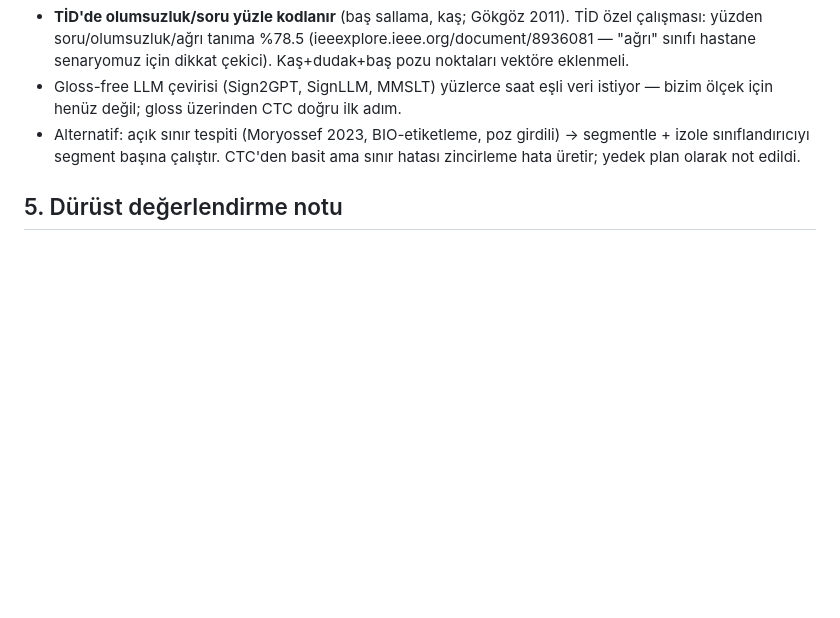
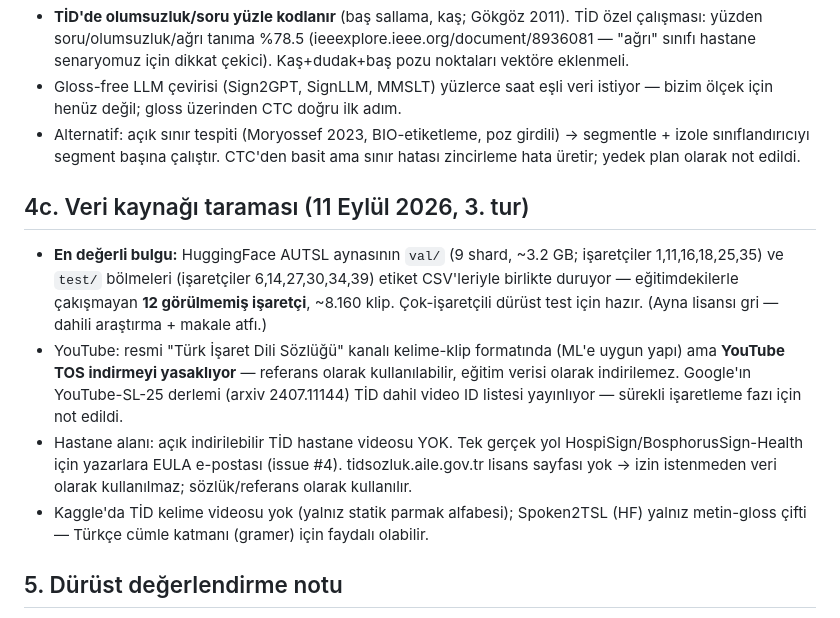
Before and after one commit to cangurman/TID-Sign2Text, a Markdown page: docs/RESEARCH.md, the part around the change. Rendered like a GitHub page; blank space fills up the shorter version.

Commit message:
Add data-source research round 3: unseen-signer val/test splits, YouTube/licensing notes
Co-Authored-By: Claude Fable 5 <noreply@anthropic.com>
Claude-Session: https://claude.ai/code/session_01WhVzh1hWoxGomNsW565Uzd

```diff
--- a/docs/RESEARCH.md
+++ b/docs/RESEARCH.md
@@ -109,6 +109,25 @@ için indirilebilir.
   → segmentle + izole sınıflandırıcıyı segment başına çalıştır. CTC'den basit
   ama sınır hatası zincirleme hata üretir; yedek plan olarak not edildi.
 
+## 4c. Veri kaynağı taraması (11 Eylül 2026, 3. tur)
+- **En değerli bulgu:** HuggingFace AUTSL aynasının `val/` (9 shard, ~3.2 GB;
+  işaretçiler 1,11,16,18,25,35) ve `test/` bölmeleri (işaretçiler
+  6,14,27,30,34,39) etiket CSV'leriyle birlikte duruyor — eğitimdekilerle
+  çakışmayan **12 görülmemiş işaretçi**, ~8.160 klip. Çok-işaretçili dürüst
+  test için hazır. (Ayna lisansı gri — dahili araştırma + makale atfı.)
+- YouTube: resmi "Türk İşaret Dili Sözlüğü" kanalı kelime-klip formatında
+  (ML'e uygun yapı) ama **YouTube TOS indirmeyi yasaklıyor** — referans olarak
+  kullanılabilir, eğitim verisi olarak indirilemez. Google'ın YouTube-SL-25
+  derlemi (arxiv 2407.11144) TİD dahil video ID listesi yayınlıyor — sürekli
+  işaretleme fazı için not edildi.
+- Hastane alanı: açık indirilebilir TİD hastane videosu YOK. Tek gerçek yol
+  HospiSign/BosphorusSign-Health için yazarlara EULA e-postası (issue #4).
+  tidsozluk.aile.gov.tr lisans sayfası yok → izin istenmeden veri olarak
+  kullanılmaz; sözlük/referans olarak kullanılır.
+- Kaggle'da TİD kelime videosu yok (yalnız statik parmak alfabesi);
+  Spoken2TSL (HF) yalnız metin-gloss çifti — Türkçe cümle katmanı (gramer)
+  için faydalı olabilir.
+
 ## 5. Dürüst değerlendirme notu
 AUTSL'de rastgele bölme %95.9'a karşı işaretçiden bağımsız bölme %62 (baseline) —
 aradaki uçurum, aynı kişinin örnekleriyle test etmenin ne kadar yanıltıcı
```
